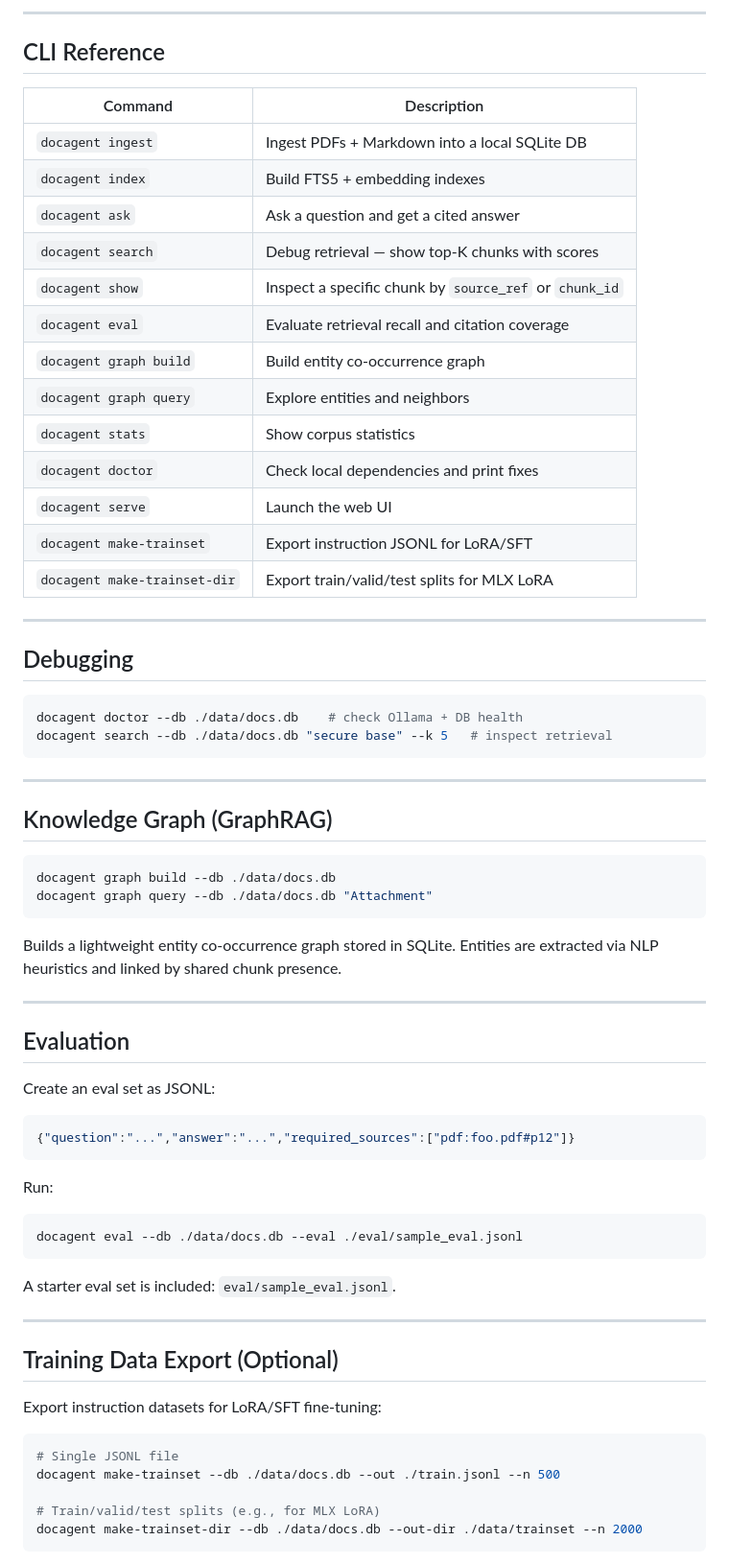
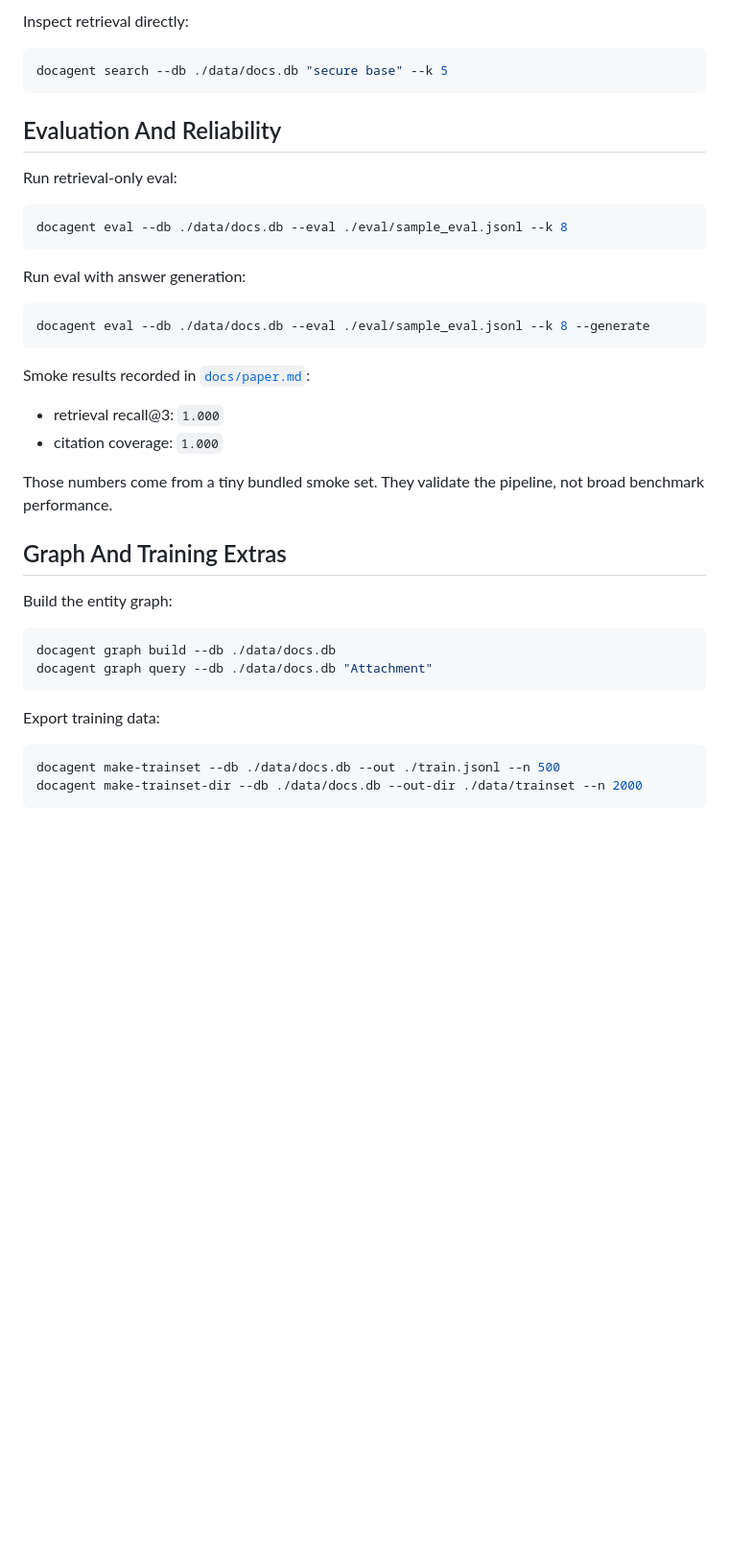
Before and after one commit to FELMONON/docagent-studio, a Markdown page: README.md, the part around one of its changes. Shown at 96% size. Drawn GitHub-style; blank space fills up the shorter version.

````diff
--- a/README.md
+++ b/README.md
@@ -143,73 +111,44 @@ docagent serve --db ./data/docs.db
 ```
 
----
-
-## CLI Reference
-
-| Command | Description |
-|---|---|
-| `docagent ingest` | Ingest PDFs + Markdown into a local SQLite DB |
-| `docagent index` | Build FTS5 + embedding indexes |
-| `docagent ask` | Ask a question and get a cited answer |
-| `docagent search` | Debug retrieval — show top-K chunks with scores |
-| `docagent show` | Inspect a specific chunk by `source_ref` or `chunk_id` |
-| `docagent eval` | Evaluate retrieval recall and citation coverage |
-| `docagent graph build` | Build entity co-occurrence graph |
-| `docagent graph query` | Explore entities and neighbors |
-| `docagent stats` | Show corpus statistics |
-| `docagent doctor` | Check local dependencies and print fixes |
-| `docagent serve` | Launch the web UI |
-| `docagent make-trainset` | Export instruction JSONL for LoRA/SFT |
-| `docagent make-trainset-dir` | Export train/valid/test splits for MLX LoRA |
-
----
-
-## Debugging
+Inspect retrieval directly:
 
 ```bash
-docagent doctor --db ./data/docs.db    # check Ollama + DB health
-docagent search --db ./data/docs.db "secure base" --k 5   # inspect retrieval
+docagent search --db ./data/docs.db "secure base" --k 5
 ```
 
----
+## Evaluation And Reliability
 
-## Knowledge Graph (GraphRAG)
+Run retrieval-only eval:
+
+```bash
+docagent eval --db ./data/docs.db --eval ./eval/sample_eval.jsonl --k 8
+```
+
+Run eval with answer generation:
+
+```bash
+docagent eval --db ./data/docs.db --eval ./eval/sample_eval.jsonl --k 8 --generate
+```
+
+Smoke results recorded in [`docs/paper.md`](docs/paper.md):
+
+- retrieval recall@3: `1.000`
+- citation coverage: `1.000`
+
+Those numbers come from a tiny bundled smoke set. They validate the pipeline, not broad benchmark performance.
+
+## Graph And Training Extras
+
+Build the entity graph:
 
 ```bash
 docagent graph build --db ./data/docs.db
 docagent graph query --db ./data/docs.db "Attachment"
 ```
 
-Builds a lightweight entity co-occurrence graph stored in SQLite. Entities are extracted via NLP heuristics and linked by shared chunk presence.
-
----
-
-## Evaluation
-
-Create an eval set as JSONL:
-
-```json
-{"question":"...","answer":"...","required_sources":["pdf:foo.pdf#p12"]}
-```
-
-Run:
+Export training data:
 
 ```bash
-docagent eval --db ./data/docs.db --eval ./eval/sample_eval.jsonl
-```
-
-A starter eval set is included: `eval/sample_eval.jsonl`.
-
----
-
-## Training Data Export (Optional)
-
-Export instruction datasets for LoRA/SFT fine-tuning:
-
-```bash
-# Single JSONL file
 docagent make-trainset --db ./data/docs.db --out ./train.jsonl --n 500
-
-# Train/valid/test splits (e.g., for MLX LoRA)
 docagent make-trainset-dir --db ./data/docs.db --out-dir ./data/trainset --n 2000
 ```
````
Also changed, not shown: other parts of README.md (+73 -123 lines).
